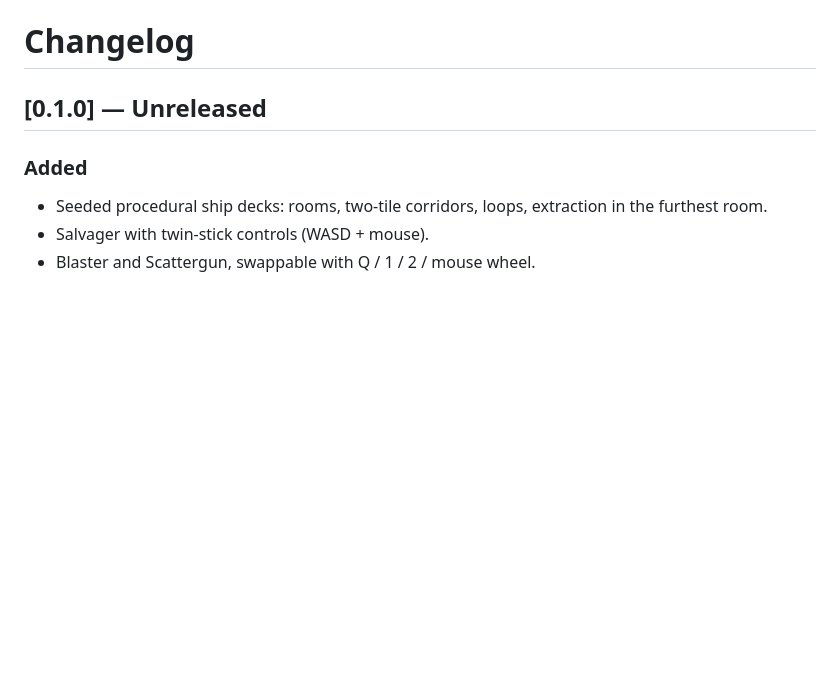
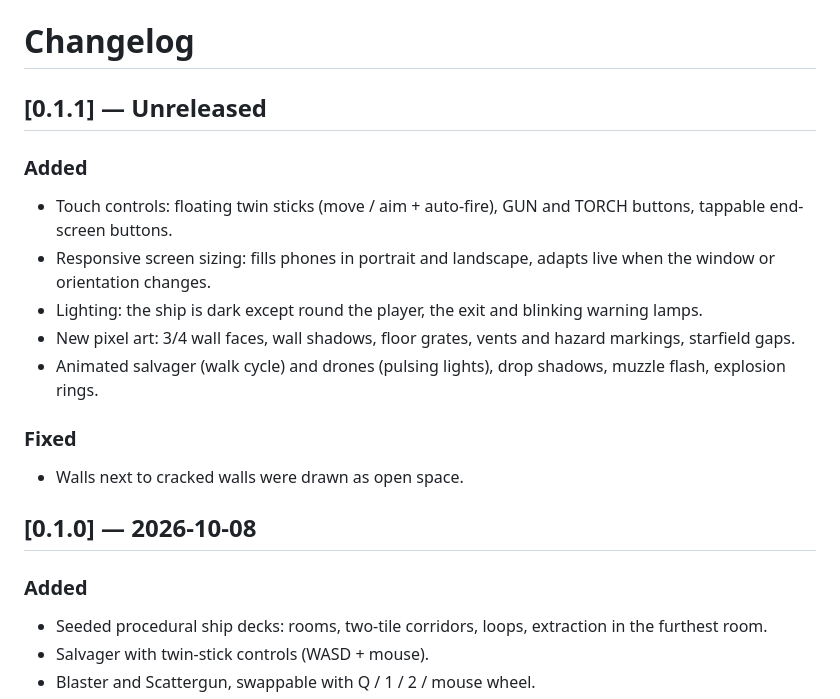
Before and after one commit to ShanujPatel/derelict, a Markdown page: CHANGELOG.md, the part around the change. GitHub-like rendering; blank space fills up the shorter version.

```diff
--- a/CHANGELOG.md
+++ b/CHANGELOG.md
@@ -1,6 +1,18 @@
 # Changelog
 
-## [0.1.0] — Unreleased
+## [0.1.1] — Unreleased
+
+### Added
+- Touch controls: floating twin sticks (move / aim + auto-fire), GUN and TORCH buttons, tappable end-screen buttons.
+- Responsive screen sizing: fills phones in portrait and landscape, adapts live when the window or orientation changes.
+- Lighting: the ship is dark except round the player, the exit and blinking warning lamps.
+- New pixel art: 3/4 wall faces, wall shadows, floor grates, vents and hazard markings, starfield gaps.
+- Animated salvager (walk cycle) and drones (pulsing lights), drop shadows, muzzle flash, explosion rings.
+
+### Fixed
+- Walls next to cracked walls were drawn as open space.
+
+## [0.1.0] — 2026-10-08
 
 ### Added
 - Seeded procedural ship decks: rooms, two-tile corridors, loops, extraction in the furthest room.
```
Also changed, not shown: README.md (+12 -5 lines), docs/GDD.md (+3 -2 lines), docs/screenshot-mobile.png (added), docs/screenshot.png, 14 other files.
